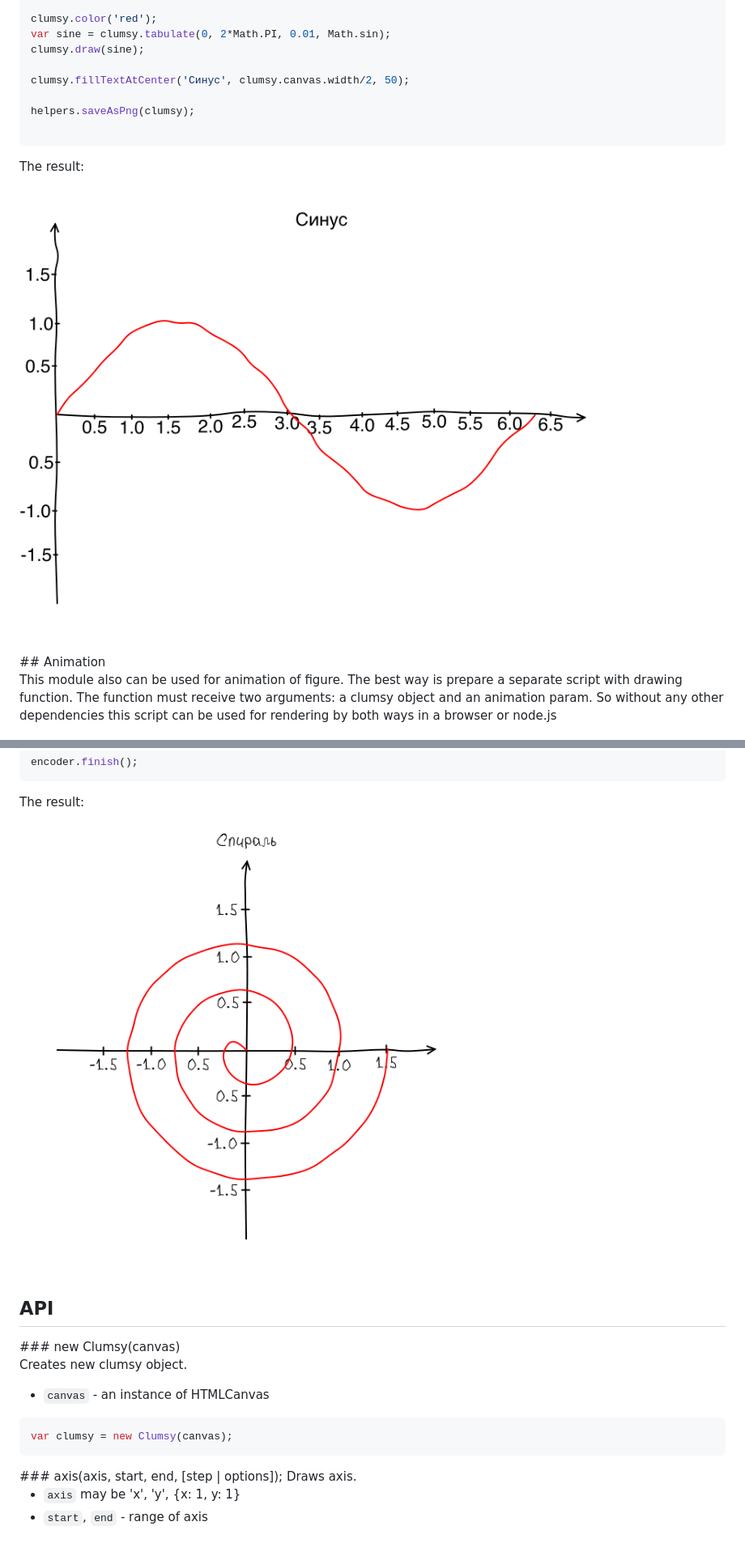
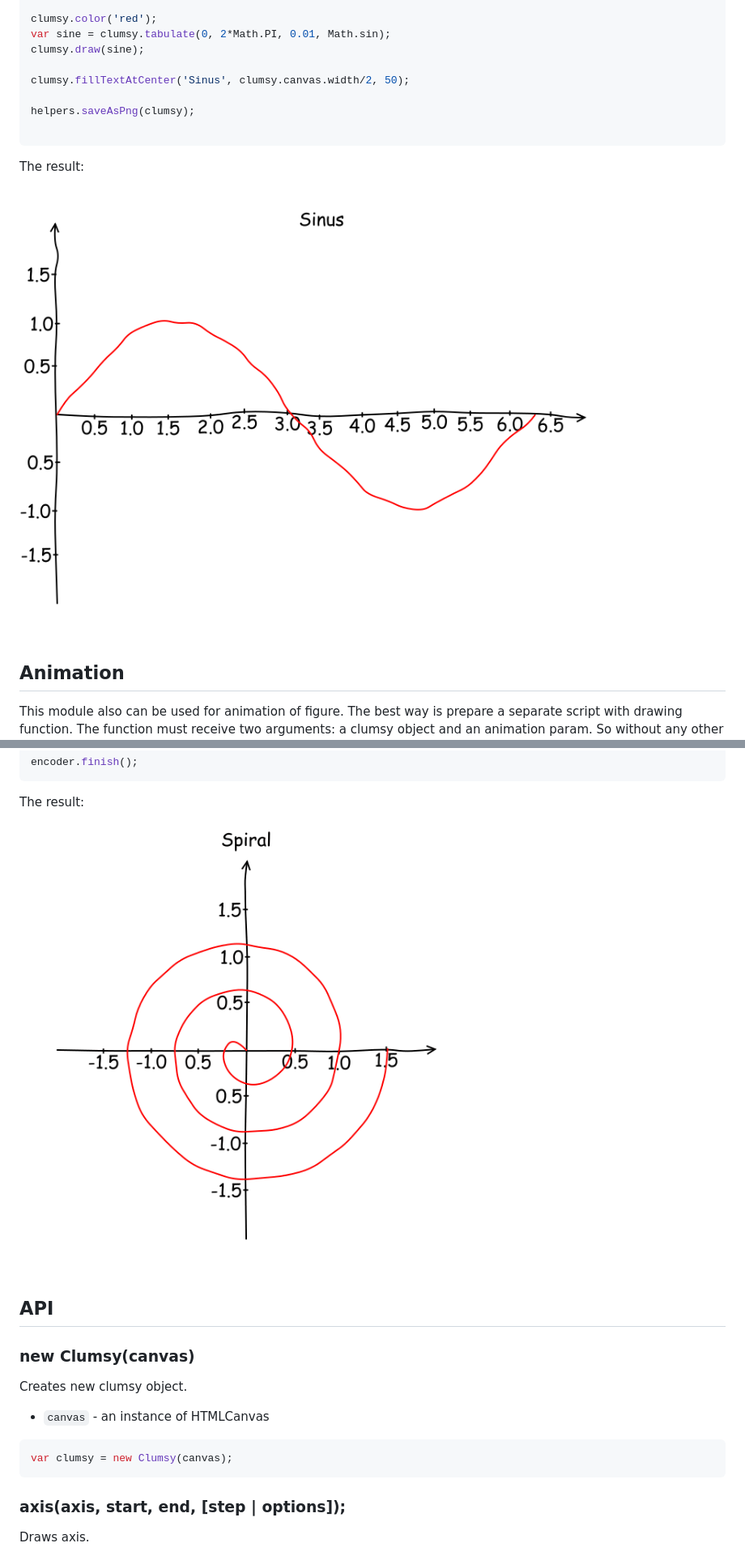
Before and after one commit to kreshikhin/clumsy, a Markdown page: README.md, 2 parts joined by grey strips. Shown at 81% size. Drawn GitHub-style; pictures changed too: examples/readme-axis.png, examples/spiral.gif.

````diff
--- a/README.md
+++ b/README.md
@@ -123,7 +123,7 @@ clumsy.color('red');
 var sine = clumsy.tabulate(0, 2*Math.PI, 0.01, Math.sin);
 clumsy.draw(sine);
 
-clumsy.fillTextAtCenter('Синус', clumsy.canvas.width/2, 50);
+clumsy.fillTextAtCenter('Sinus', clumsy.canvas.width/2, 50);
 
 helpers.saveAsPng(clumsy);
 
@@ -134,7 +134,7 @@ The result:
 ![A sine wave with hand-drawn axes and a title](https://raw.githubusercontent.com/kreshikhin/clumsy/master/examples/readme-axis.png)
 
 
-<a name="animation" />
+<a name="animation"></a>
 ## Animation
 
 This module also can be used for animation of figure. The best way is prepare a separate script with drawing function.
@@ -247,7 +247,7 @@ The result:
 
 ## API
 
-<a name="newclumsy" />
+<a name="newclumsy"></a>
 ### new Clumsy(canvas)
 
 Creates new clumsy object.
@@ -258,7 +258,7 @@ Creates new clumsy object.
 var clumsy = new Clumsy(canvas);
 ```
 
-<a name="axis" />
+<a name="axis"></a>
 ### axis(axis, start, end, [step | options]);
 Draws axis.
 
````
Also changed, not shown: other parts of README.md (+11 -11 lines), 10 other files.
